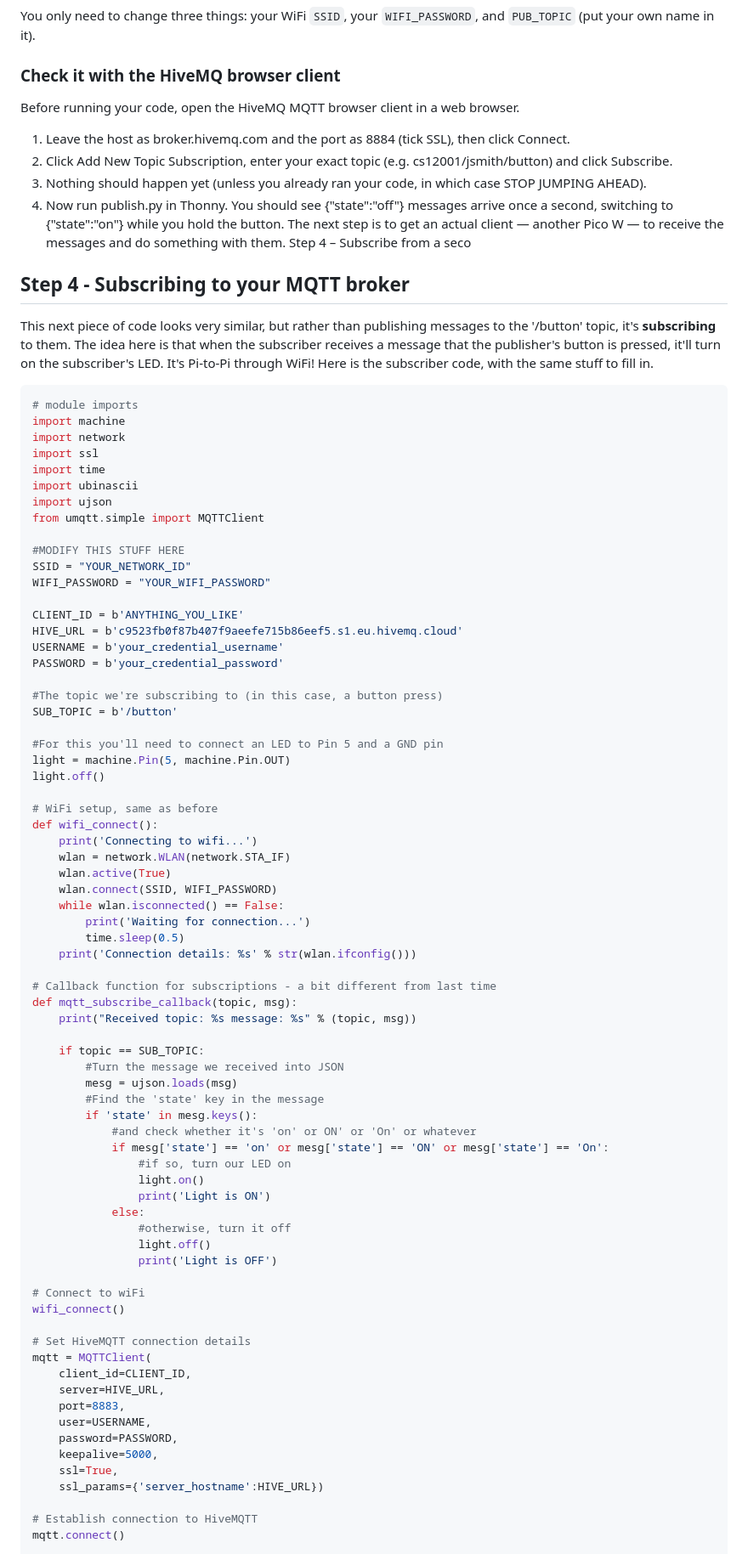
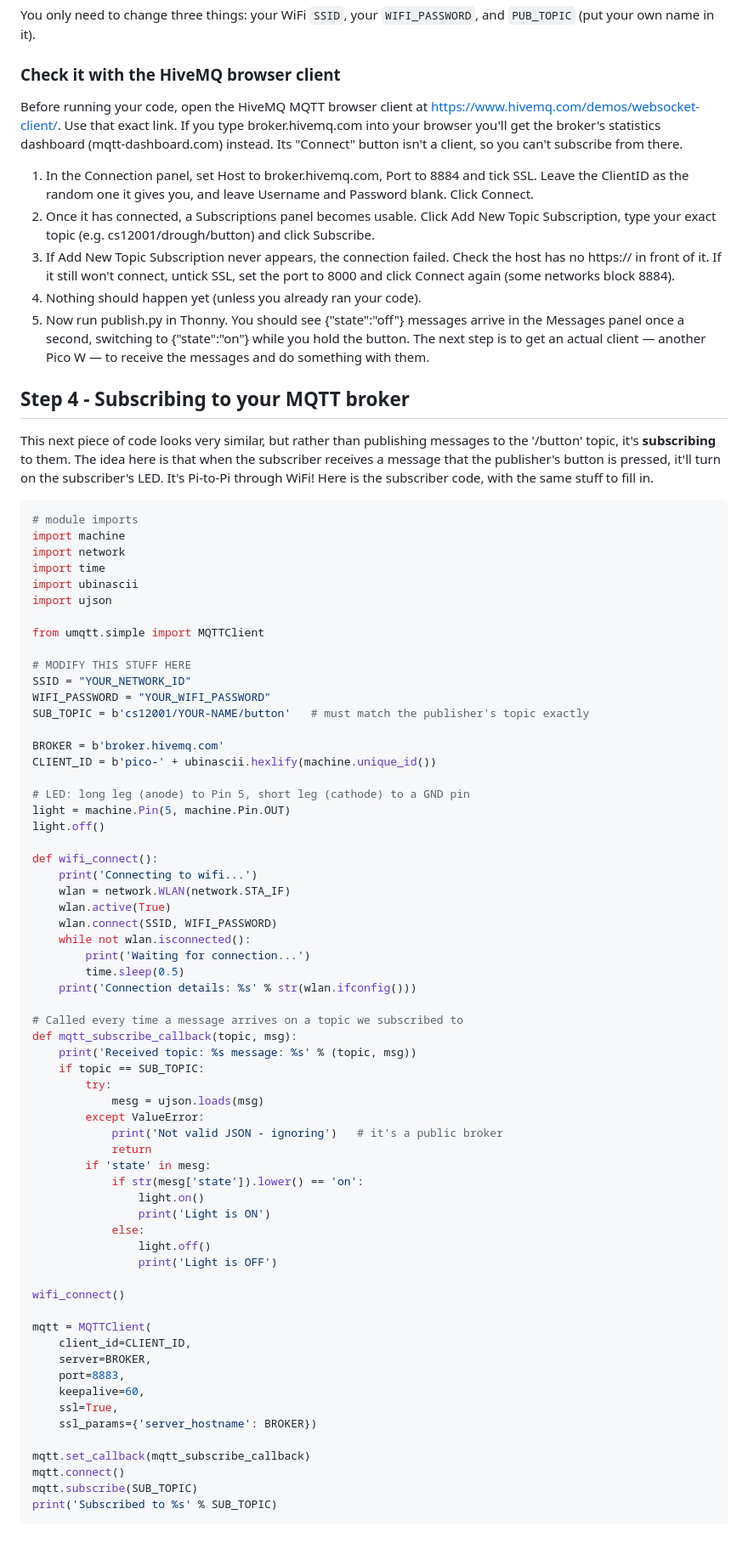
Before and after one commit to databases-dundee/lab_activities, a Markdown page: docs/lab-6-pitopi.md, the part around the change printed below. Shown: that part at 85% size. Rendered like a GitHub page.

Commit message:
updating the lab 6 again

````diff
--- a/docs/lab-6-pitopi.md
+++ b/docs/lab-6-pitopi.md
@@ -106,14 +108,14 @@ while True:
 You only need to change three things: your WiFi ```SSID```, your ```WIFI_PASSWORD```, and ```PUB_TOPIC``` (put your own name in it).
 
 ### Check it with the HiveMQ browser client
-Before running your code, open the HiveMQ MQTT browser client in a web browser.
+Before running your code, open the HiveMQ MQTT browser client at https://www.hivemq.com/demos/websocket-client/. Use that exact link. If you type broker.hivemq.com into your browser you'll get the broker's statistics dashboard (mqtt-dashboard.com) instead. Its "Connect" button isn't a client, so you can't subscribe from there.
 
-1. Leave the host as broker.hivemq.com and the port as 8884 (tick SSL), then click Connect.
-2. Click Add New Topic Subscription, enter your exact topic (e.g. cs12001/jsmith/button) and click Subscribe.
-3. Nothing should happen yet (unless you already ran your code, in which case STOP JUMPING AHEAD).
-4. Now run publish.py in Thonny. You should see {"state":"off"} messages arrive once a second, switching to {"state":"on"} while you hold the button.
+1. In the Connection panel, set Host to broker.hivemq.com, Port to 8884 and tick SSL. Leave the ClientID as the random one it gives you, and leave Username and Password blank. Click Connect.
+2. Once it has connected, a Subscriptions panel becomes usable. Click Add New Topic Subscription, type your exact topic (e.g. cs12001/drough/button) and click Subscribe.
+3. If Add New Topic Subscription never appears, the connection failed. Check the host has no https:// in front of it. If it still won't connect, untick SSL, set the port to 8000 and click Connect again (some networks block 8884).
+4. Nothing should happen yet (unless you already ran your code).
+5. Now run publish.py in Thonny. You should see {"state":"off"} messages arrive in the Messages panel once a second, switching to {"state":"on"} while you hold the button.
 The next step is to get an actual client — another Pico W — to receive the messages and do something with them.
-Step 4 – Subscribe from a seco
 
 ## Step 4 - Subscribing to your MQTT broker
 This next piece of code looks very similar, but rather than publishing messages to the '/button' topic, it's **subscribing** to them. The idea here is that when the subscriber receives a message that the publisher's button is pressed, it'll turn on the subscriber's LED. It's Pi-to-Pi through WiFi! Here is the subscriber code, with the same stuff to fill in.
@@ -122,72 +124,63 @@ This next piece of code looks very similar, but rather than publishing messages
 # module imports
 import machine
 import network
-import ssl
 import time
 import ubinascii
 import ujson
+
 from umqtt.simple import MQTTClient
 
-#MODIFY THIS STUFF HERE
+# MODIFY THIS STUFF HERE
 SSID = "YOUR_NETWORK_ID"
 WIFI_PASSWORD = "YOUR_WIFI_PASSWORD"
+SUB_TOPIC = b'cs12001/YOUR-NAME/button'   # must match the publisher's topic exactly
 
-CLIENT_ID = b'ANYTHING_YOU_LIKE'
-HIVE_URL = b'c9523fb0f87b407f9aeefe715b86eef5.s1.eu.hivemq.cloud'
-USERNAME = b'your_credential_username'
-PASSWORD = b'your_credential_password'
+BROKER = b'broker.hivemq.com'
+CLIENT_ID = b'pico-' + ubinascii.hexlify(machine.unique_id())
 
-#The topic we're subscribing to (in this case, a button press)
-SUB_TOPIC = b'/button'
-
-#For this you'll need to connect an LED to Pin 5 and a GND pin
+# LED: long leg (anode) to Pin 5, short leg (cathode) to a GND pin
 light = machine.Pin(5, machine.Pin.OUT)
 light.off()
 
-# WiFi setup, same as before
 def wifi_connect():
     print('Connecting to wifi...')
     wlan = network.WLAN(network.STA_IF)
     wlan.active(True)
     wlan.connect(SSID, WIFI_PASSWORD)
-    while wlan.isconnected() == False:
+    while not wlan.isconnected():
         print('Waiting for connection...')
         time.sleep(0.5)
     print('Connection details: %s' % str(wlan.ifconfig()))
 
-# Callback function for subscriptions - a bit different from last time
+# Called every time a message arrives on a topic we subscribed to
 def mqtt_subscribe_callback(topic, msg):
-    print("Received topic: %s message: %s" % (topic, msg))
-
+    print('Received topic: %s message: %s' % (topic, msg))
     if topic == SUB_TOPIC:
-        #Turn the message we received into JSON
-        mesg = ujson.loads(msg)
-        #Find the 'state' key in the message
-        if 'state' in mesg.keys():
-            #and check whether it's 'on' or ON' or 'On' or whatever
-            if mesg['state'] == 'on' or mesg['state'] == 'ON' or mesg['state'] == 'On':
-                #if so, turn our LED on
+        try:
+            mesg = ujson.loads(msg)
+        except ValueError:
+            print('Not valid JSON - ignoring')   # it's a public broker
+            return
+        if 'state' in mesg:
+            if str(mesg['state']).lower() == 'on':
                 light.on()
                 print('Light is ON')
             else:
-                #otherwise, turn it off
                 light.off()
                 print('Light is OFF')
 
-# Connect to wiFi
 wifi_connect()
 
-# Set HiveMQTT connection details
 mqtt = MQTTClient(
     client_id=CLIENT_ID,
-    server=HIVE_URL,
+    server=BROKER,
     port=8883,
-    user=USERNAME,
-    password=PASSWORD,
-    keepalive=5000,
+    keepalive=60,
     ssl=True,
-    ssl_params={'server_hostname':HIVE_URL})
+    ssl_params={'server_hostname': BROKER})
 
-# Establish connection to HiveMQTT
+mqtt.set_callback(mqtt_subscribe_callback)
 mqtt.connect()
+mqtt.subscribe(SUB_TOPIC)
+print('Subscribed to %s' % SUB_TOPIC)
 
````
Also changed, not shown: other parts of docs/lab-6-pitopi.md (+15 -14 lines), docs/hive6.png.
